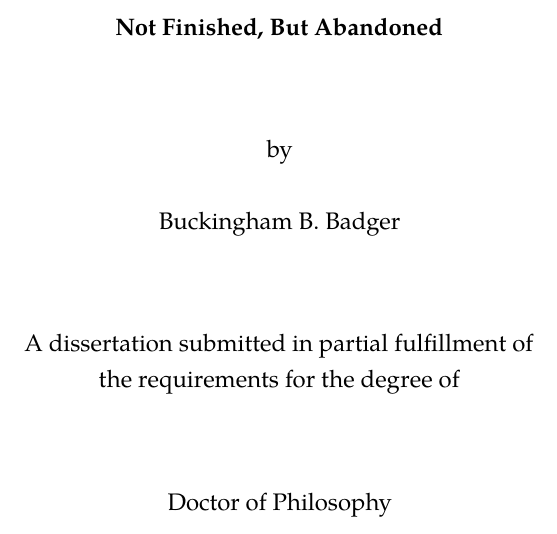
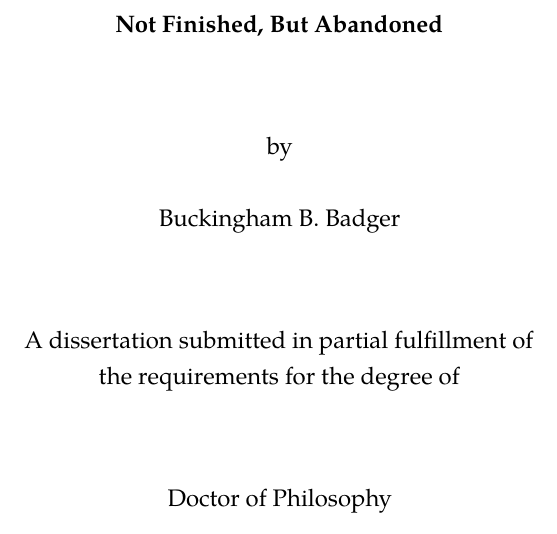
Before and after one commit to willb/wi-thesis-template, a LaTeX thesis (dissertation.tex, which reads includes/thesisdefs.tex): part of page 1 of 12, cut so that both start at the same text. Compiled offline with pdfLaTeX.

Commit message:
There is no room for this space any longer.

```diff
--- a/includes/thesisdefs.tex
+++ b/includes/thesisdefs.tex
@@ -64,7 +64,6 @@
 %-----------------------------------------------------------------------------
     \def\thanks##1{\typeout{Warning: `thanks' deleted from thesis titlepage.}}
     \let\footnotesize\small \let\footnoterule\relax \setcounter{page}{1}
-    \vspace*{0.1in}
     \begin{center}
       {\textbf{\expandafter\expandafter{\@title}}} \\[\@thesistitlebigskip]
        by \\[\@thesistitlemedskip]
```
